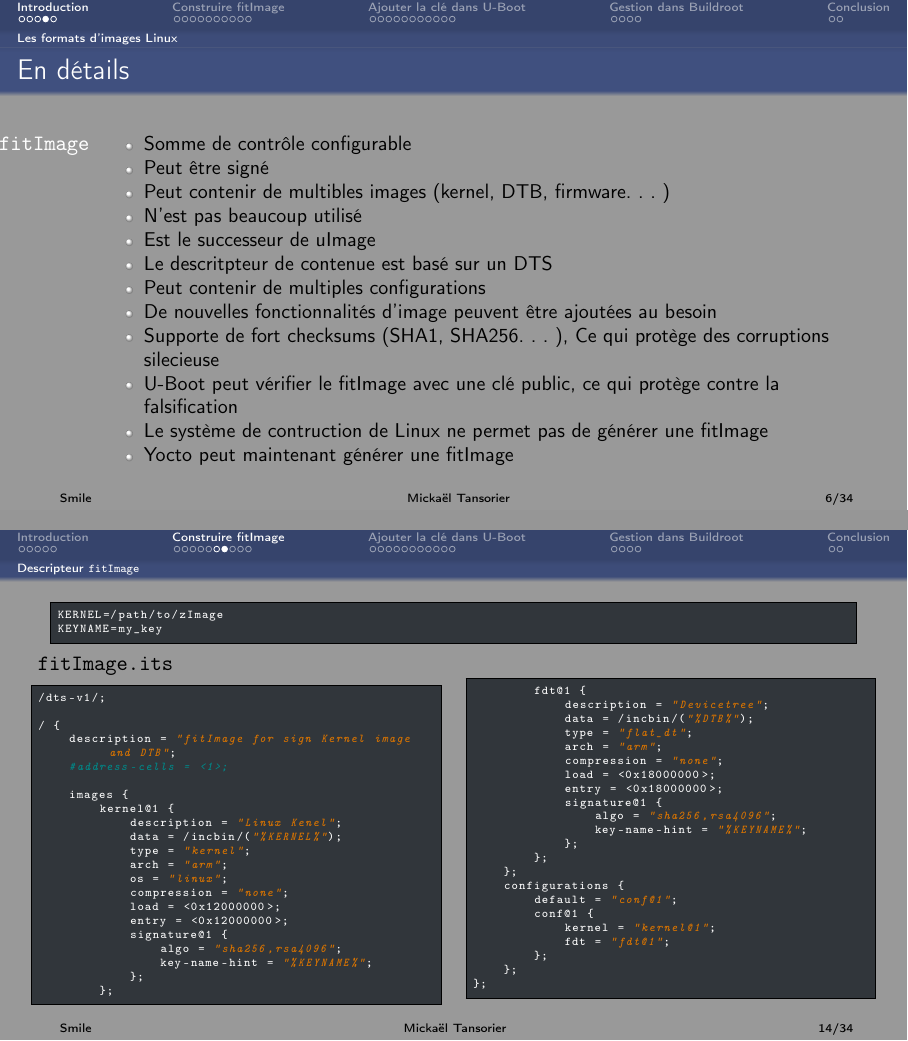
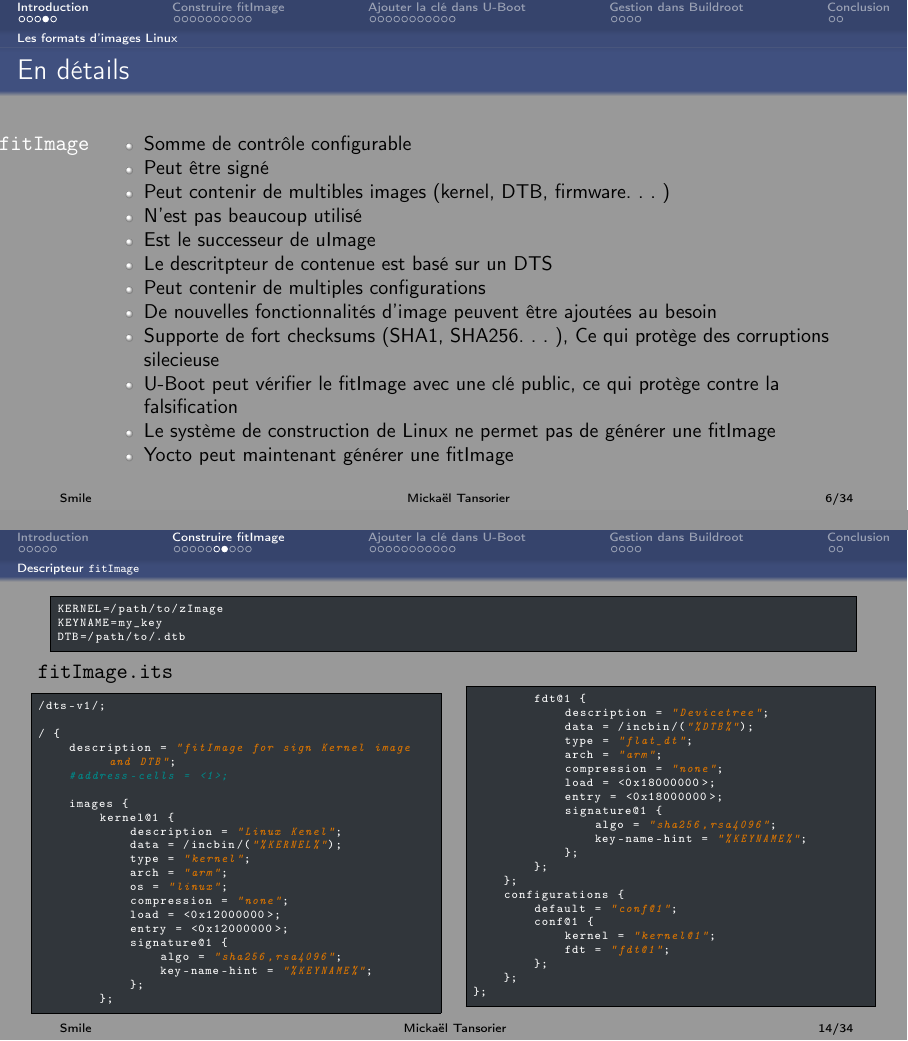
Before and after one commit to mtansorier/presentations, LaTeX slides (Presentation_fitImage.tex): pages 6 and 14 of 34, joined at a grey line. Compiled offline with pdfLaTeX.

Commit message:
[Presentation_fitImage] Fix typo and add missing var

```diff
--- a/Presentation_fitImage.tex
+++ b/Presentation_fitImage.tex
@@ -162,7 +162,7 @@
 		\item De nouvelles fonctionnalités d'image peuvent être ajoutées au besoin
 		\item Supporte de fort checksums (SHA1, SHA256. . . ), Ce qui protège des corruptions silecieuse
 		\item U-Boot peut vérifier le fitImage avec une clé public, ce qui protège contre la falsification
-		\item Le système de contruction de Linux ne permet pas de générer une fitImage
+		\item Le système de construction de Linux ne permet pas de générer une fitImage
 		\item Yocto peut maintenant générer une fitImage
 	\end{itemize}
 \end{itemize}
@@ -322,6 +322,7 @@ struct crypto_algo crypto_algos[] = {
 \begin{lstlisting}[style=shell,basicstyle=\tiny\ttfamily\color{white}]
 KERNEL=/path/to/zImage
 KEYNAME=my_key
+DTB=/path/to/.dtb
 \end{lstlisting}
 \begin{columns}
 \begin{column}{0.5\textwidth}
```
